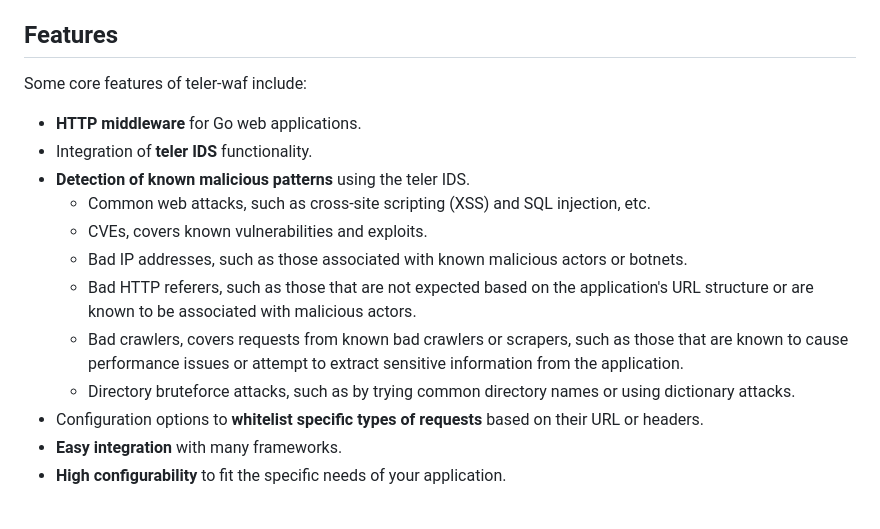
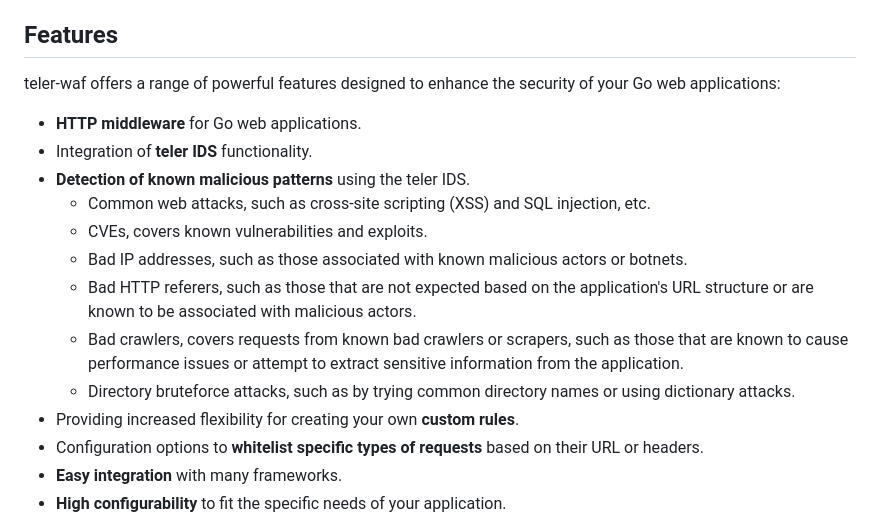
Before and after one commit to teler-sh/teler-waf, a Markdown page: README.md, the part around one of its changes. Rendered like a GitHub page.

```diff
--- a/README.md
+++ b/README.md
@@ -20,7 +20,7 @@ In addition to providing protection against web-based attacks, teler-waf can als
 
 ## Features
 
-Some core features of teler-waf include:
+teler-waf offers a range of powerful features designed to enhance the security of your Go web applications:
 
 - **HTTP middleware** for Go web applications.
 - Integration of **teler IDS** functionality.
@@ -31,6 +31,7 @@ Some core features of teler-waf include:
   - Bad HTTP referers, such as those that are not expected based on the application's URL structure or are known to be associated with malicious actors.
   - Bad crawlers, covers requests from known bad crawlers or scrapers, such as those that are known to cause performance issues or attempt to extract sensitive information from the application.
   - Directory bruteforce attacks, such as by trying common directory names or using dictionary attacks.
+- Providing increased flexibility for creating your own **custom rules**.
 - Configuration options to **whitelist specific types of requests** based on their URL or headers.
 - **Easy integration** with many frameworks.
 - **High configurability** to fit the specific needs of your application.
```
Also changed, not shown: other parts of README.md (+39 -0 lines).
